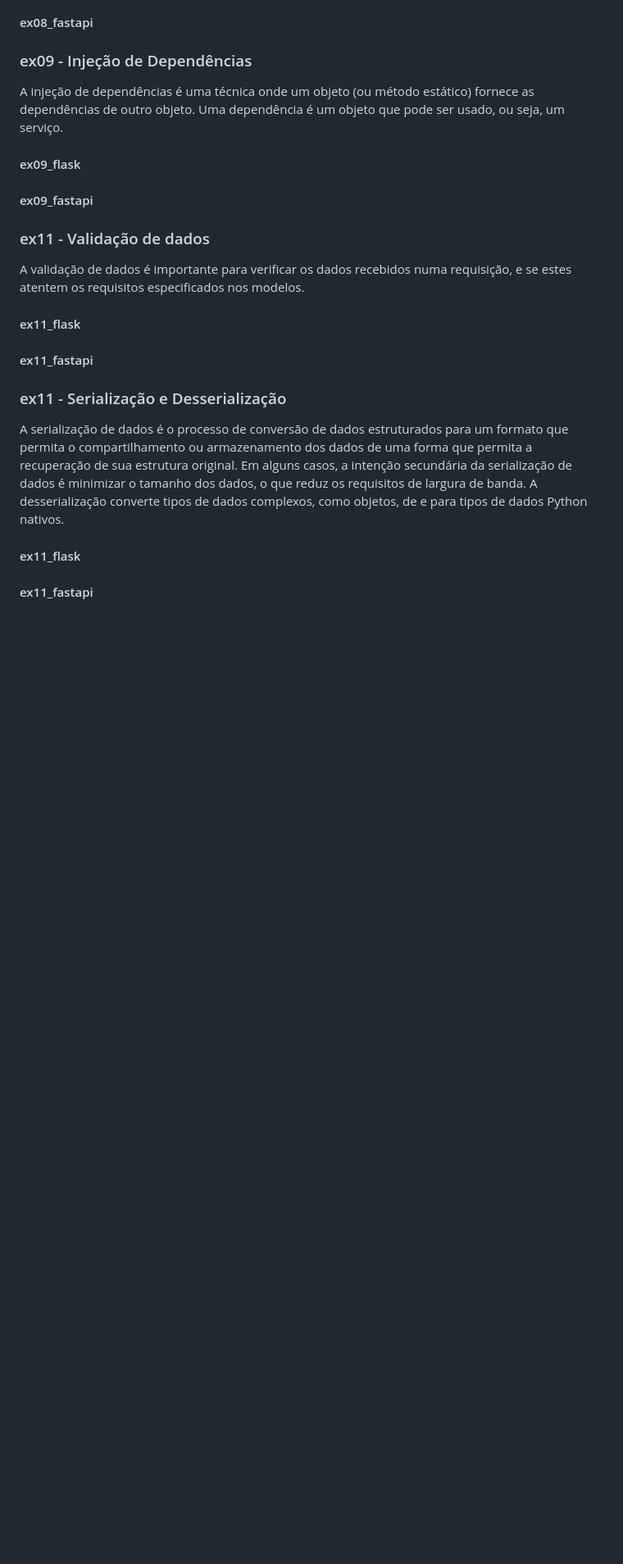
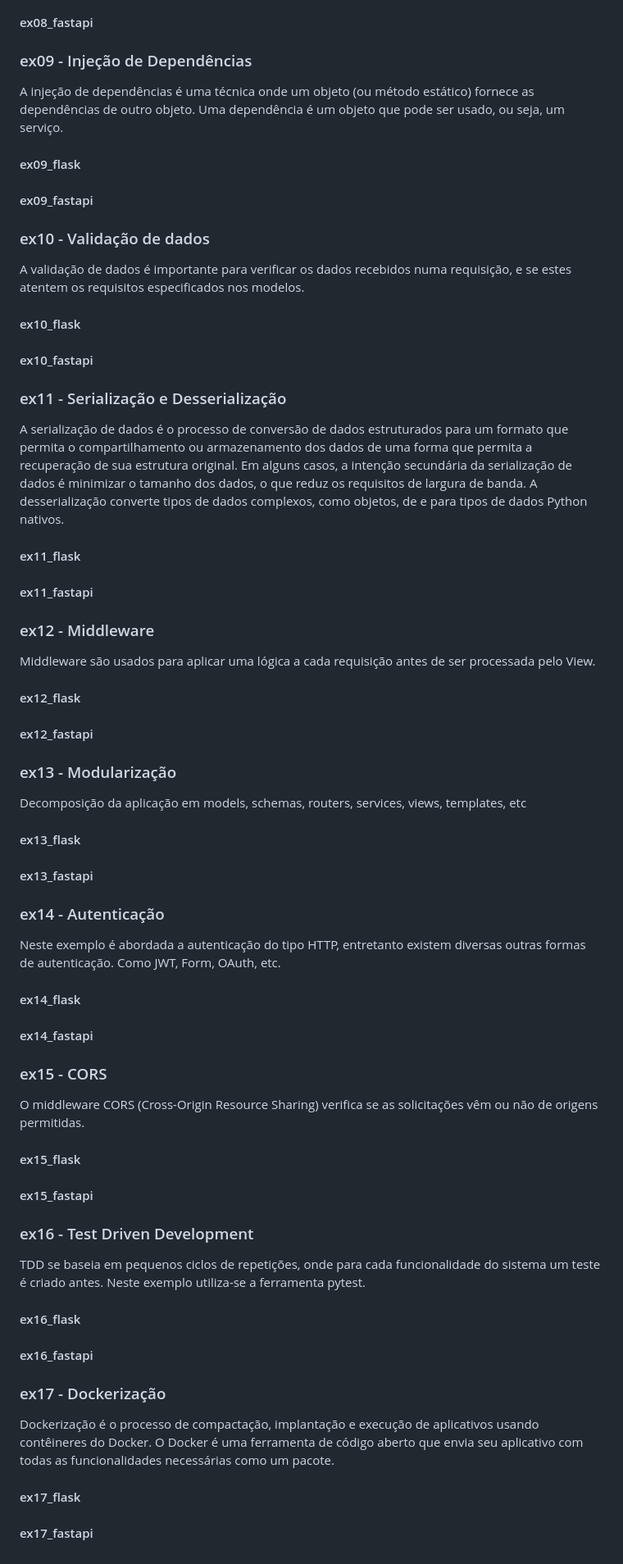
Before and after one commit to malki-cedheq/oficina_backend_python, a Markdown page: README.md, the part around one of its changes. Shown at 82% size. GitHub-like rendering; blank space fills up the shorter version.

```diff
--- a/README.md
+++ b/README.md
@@ -123,13 +141,13 @@ A injeção de dependências é uma técnica onde um objeto (ou método estátic
 
 #### ex09_fastapi <a name="ex09_fastapi"></a>
 
-### ex11 - Validação de dados <a name="ex11"></a>
+### ex10 - Validação de dados <a name="ex10"></a>
 
 A validação de dados é importante para verificar os dados recebidos numa requisição, e se estes atentem os requisitos especificados nos modelos.
 
-#### ex11_flask <a name="ex11_flask"></a>
+#### ex10_flask <a name="ex10_flask"></a>
 
-#### ex11_fastapi <a name="ex11_fastapi"></a>
+#### ex10_fastapi <a name="ex10_fastapi"></a>
 
 ### ex11 - Serialização e Desserialização <a name="ex11"></a>
 
@@ -138,3 +156,53 @@ A serialização de dados é o processo de conversão de dados estruturados para
 #### ex11_flask <a name="ex11_flask"></a>
 
 #### ex11_fastapi <a name="ex11_fastapi"></a>
+
+### ex12 - Middleware <a name="ex12"></a>
+
+Middleware são usados para aplicar uma lógica a cada requisição antes de ser processada pelo View.
+
+#### ex12_flask <a name="ex12_flask"></a>
+
+#### ex12_fastapi <a name="ex12_fastapi"></a>
+
+### ex13 - Modularização <a name="ex13"></a>
+
+Decomposição da aplicação em models, schemas, routers, services, views, templates, etc
+
+#### ex13_flask <a name="ex14_flask"></a>
+
+#### ex13_fastapi <a name="ex14_fastapi"></a>
+
+### ex14 - Autenticação <a name="ex14"></a>
+
+Neste exemplo é abordada a autenticação do tipo HTTP, entretanto existem diversas outras formas de autenticação.
+Como JWT, Form, OAuth, etc.
+
+#### ex14_flask <a name="ex14_flask"></a>
+
+#### ex14_fastapi <a name="ex14_fastapi"></a>
+
+### ex15 - CORS <a name="ex15"></a>
+
+O middleware CORS (Cross-Origin Resource Sharing) verifica se as solicitações vêm ou não de origens permitidas.
+
+#### ex15_flask <a name="ex15_flask"></a>
+
+#### ex15_fastapi <a name="ex15_fastapi"></a>
+
+### ex16 - Test Driven Development <a name="ex16"></a>
+
+TDD se baseia em pequenos ciclos de repetições, onde para cada funcionalidade do sistema um teste é criado antes.
+Neste exemplo utiliza-se a ferramenta pytest.
+
+#### ex16_flask <a name="ex16_flask"></a>
+
+#### ex16_fastapi <a name="ex16_fastapi"></a>
+
+### ex17 - Dockerização <a name="ex17"></a>
+
+Dockerização é o processo de compactação, implantação e execução de aplicativos usando contêineres do Docker. O Docker é uma ferramenta de código aberto que envia seu aplicativo com todas as funcionalidades necessárias como um pacote.
+
+#### ex17_flask <a name="ex17_flask"></a>
+
+#### ex17_fastapi <a name="ex17_fastapi"></a>
```
Also changed, not shown: other parts of README.md (+29 -11 lines).
